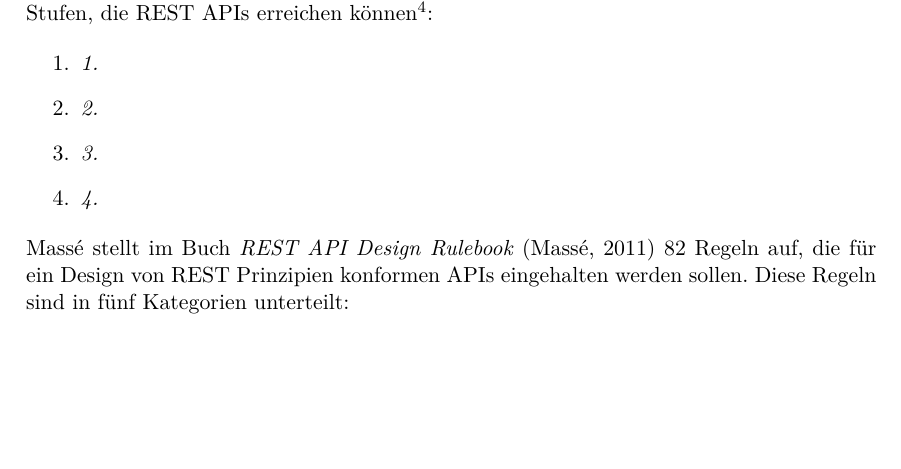
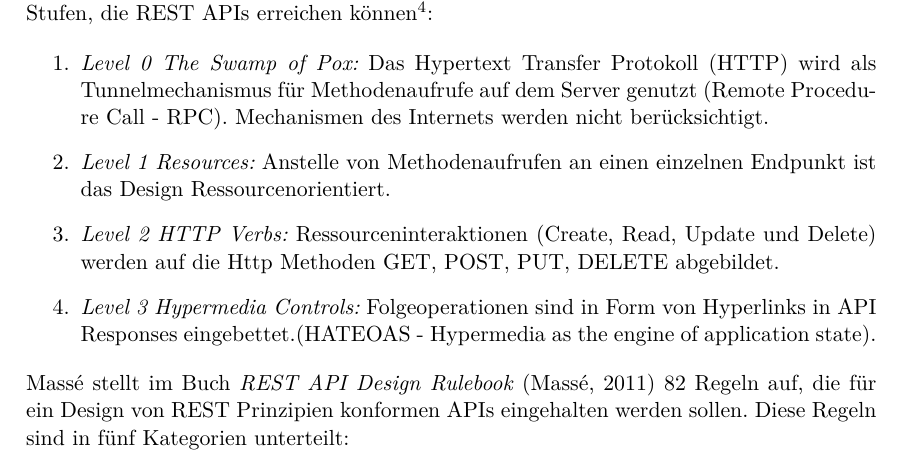
Before and after one commit to paulbrenker/thesis, a LaTeX thesis (tex/thesis/main.tex, which reads tex/thesis/chapters/research.tex): part of page 5 of 6, cut so that both start at the same text, the shorter picture padded with empty space. Compiled offline with XeLaTeX.

Commit message:
descriptions for maturity levels

```diff
--- a/tex/thesis/chapters/research.tex
+++ b/tex/thesis/chapters/research.tex
@@ -24,10 +24,10 @@ Für die korrekte Umsetzung der REST Prinzipien wurden Möglichkeiten der Qualit
 
 Ein Rahmenwerk um den Qualitätsgrad einer REST API zu beurteilen ist das Richardson Reifegradmodell \parencite{richardson_restful_2007}. Dieses Modell unterscheidet zwischen vier Stufen, die REST APIs erreichen können\footnote{Siehe auch die visuelle Beschreibung des Reifegradmodells auf dem Blog von Martin Fowler \href{https://martinfowler.com/articles/richardsonMaturityModel.html}{https://martinfowler.com/articles/richardsonMaturityModel.html}}:
 \begin{enumerate}
-  \item \textit{1.}
-  \item \textit{2.}
-  \item \textit{3.}
-  \item \textit{4.}
+  \item \textit{Level 0 The Swamp of Pox:} Das Hypertext Transfer Protokoll (HTTP) wird als Tunnelmechanismus für Methodenaufrufe auf dem Server genutzt (Remote Procedure Call - RPC). Mechanismen des Internets werden nicht berücksichtigt.
+  \item \textit{Level 1 Resources:} Anstelle von Methodenaufrufen an einen einzelnen Endpunkt ist das Design Ressourcenorientiert.
+  \item \textit{Level 2 HTTP Verbs:} Ressourceninteraktionen (Create, Read, Update und Delete) werden auf die Http Methoden GET, POST, PUT, DELETE abgebildet.
+  \item \textit{Level 3 Hypermedia Controls:} Folgeoperationen sind in Form von Hyperlinks in API Responses eingebettet.(HATEOAS - Hypermedia as the engine of application state).
 \end{enumerate}
 
 
```
